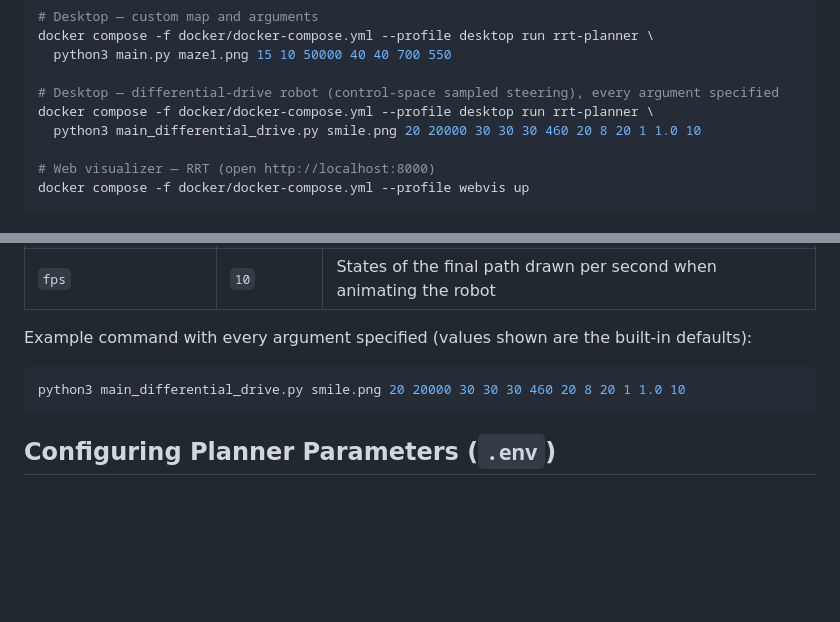
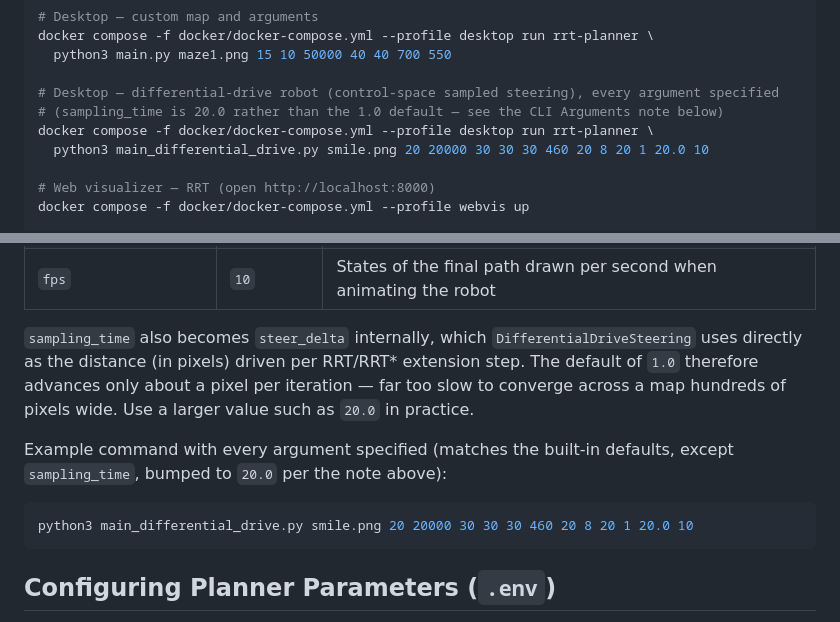
Before and after one commit to marcos-pereira/rrt-motion-planner, a Markdown page: docker/README.md, 2 parts joined by grey strips. Rendered like a GitHub page; blank space fills up the shorter version.

Commit message:
Use sampling_time=20.0 in main_differential_drive.py example commands
main_differential_drive.py sets steer_delta = sampling_time, and
DifferentialDriveSteering uses steer_delta directly as the per-step drive
distance in pixels. At the default sampling_time of 1.0, RRT/RRT* only
advance about one pixel per extension, which is far too slow to converge
across a map hundreds of pixels wide.

Update both READMEs' full-parameter example commands to use 20.0 instead,
and add a short note explaining why, since the example no longer matches
the literal code default.

Verified headlessly: with sampling_time=1.0, RRT exhausted a 15s/10000+
node budget without finding a path; with 20.0, it finds one in 327 nodes
and ~0.03s.

Co-Authored-By: Claude Sonnet 5 <noreply@anthropic.com>

````diff
--- a/docker/README.md
+++ b/docker/README.md
@@ -79,8 +79,9 @@ docker compose -f docker/docker-compose.yml --profile desktop run rrt-planner \
   python3 main.py maze1.png 15 10 50000 40 40 700 550
 
 # Desktop — differential-drive robot (control-space sampled steering), every argument specified
+# (sampling_time is 20.0 rather than the 1.0 default — see the CLI Arguments note below)
 docker compose -f docker/docker-compose.yml --profile desktop run rrt-planner \
-  python3 main_differential_drive.py smile.png 20 20000 30 30 30 460 20 8 20 1 1.0 10
+  python3 main_differential_drive.py smile.png 20 20000 30 30 30 460 20 8 20 1 20.0 10
 
 # Web visualizer — RRT (open http://localhost:8000)
 docker compose -f docker/docker-compose.yml --profile webvis up
@@ -150,10 +151,12 @@ The robot itself is drawn as a circle (its footprint, radius `robot_radius`) wit
 | `sampling_time` | `1.0` | Duration, in seconds, simulated per sampled control |
 | `fps` | `10` | States of the final path drawn per second when animating the robot |
 
-Example command with every argument specified (values shown are the built-in defaults):
+`sampling_time` also becomes `steer_delta` internally, which `DifferentialDriveSteering` uses directly as the distance (in pixels) driven per RRT/RRT* extension step. The default of `1.0` therefore advances only about a pixel per iteration — far too slow to converge across a map hundreds of pixels wide. Use a larger value such as `20.0` in practice.
+
+Example command with every argument specified (matches the built-in defaults, except `sampling_time`, bumped to `20.0` per the note above):
 
 ```bash
-python3 main_differential_drive.py smile.png 20 20000 30 30 30 460 20 8 20 1 1.0 10
+python3 main_differential_drive.py smile.png 20 20000 30 30 30 460 20 8 20 1 20.0 10
 ```
 
 ## Configuring Planner Parameters (`.env`)
````
Also changed, not shown: README.md (+4 -2 lines).
